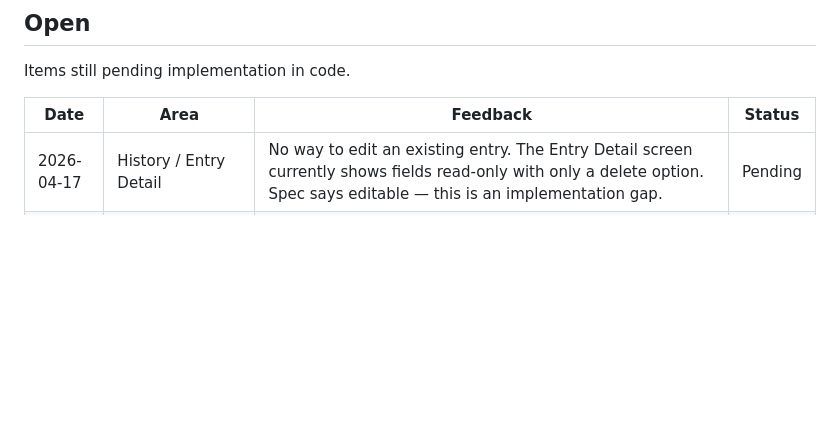
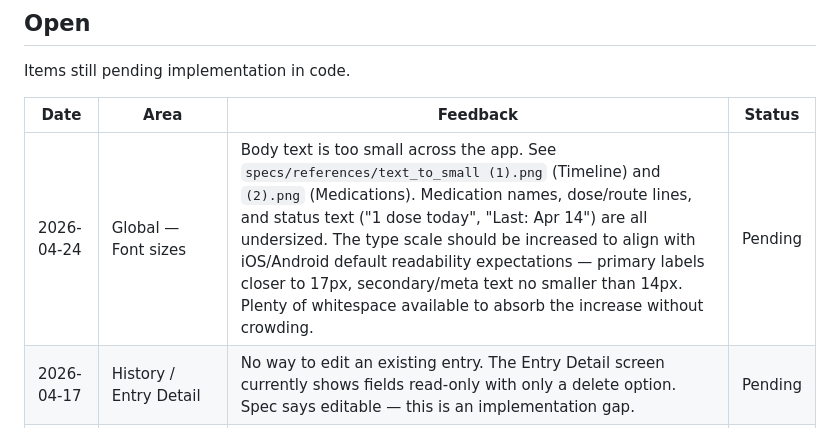
Before and after one commit to omusing/lilypad, a Markdown page: specs/feedback.md, the part around the change. GitHub-like rendering; blank space fills up the shorter version.

Commit message:
docs(feedback): note font sizes too small across app

```diff
--- a/specs/feedback.md
+++ b/specs/feedback.md
@@ -10,6 +10,7 @@ Items still pending implementation in code.
 
 | Date       | Area              | Feedback                                                                                                                          | Status  |
 |------------|-------------------|-----------------------------------------------------------------------------------------------------------------------------------|---------|
+| 2026-04-24 | Global — Font sizes | Body text is too small across the app. See `specs/references/text_to_small (1).png` (Timeline) and `(2).png` (Medications). Medication names, dose/route lines, and status text ("1 dose today", "Last: Apr 14") are all undersized. The type scale should be increased to align with iOS/Android default readability expectations — primary labels closer to 17px, secondary/meta text no smaller than 14px. Plenty of whitespace available to absorb the increase without crowding. | Pending |
 | 2026-04-17 | History / Entry Detail | No way to edit an existing entry. The Entry Detail screen currently shows fields read-only with only a delete option. Spec says editable — this is an implementation gap. | Pending |
 | 2026-04-17 | Medications — Toast | The success toast appears at the bottom of the screen, overlapping the green "+" add button. Both share the same green background color (`Colors.med`). Toast needs a distinct position, style, or color to stand apart from the button. | Pending |
 | 2026-04-17 | Log Pain — Mood/sleep emoji style | The current Unicode emoji icons feel generic and clash with the app's calm tone. Replace with a simplified graphic smiley style — fewer colors, more designed. Style TBD pending design pass against the uploaded reference image. | Pending |
```
